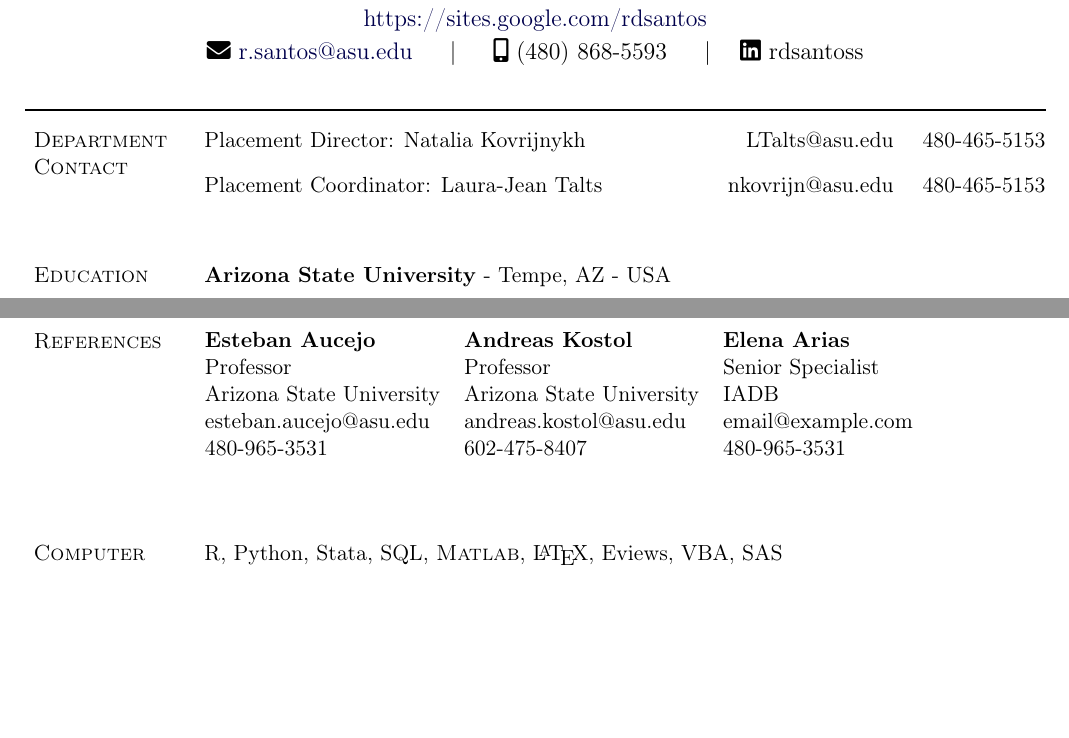
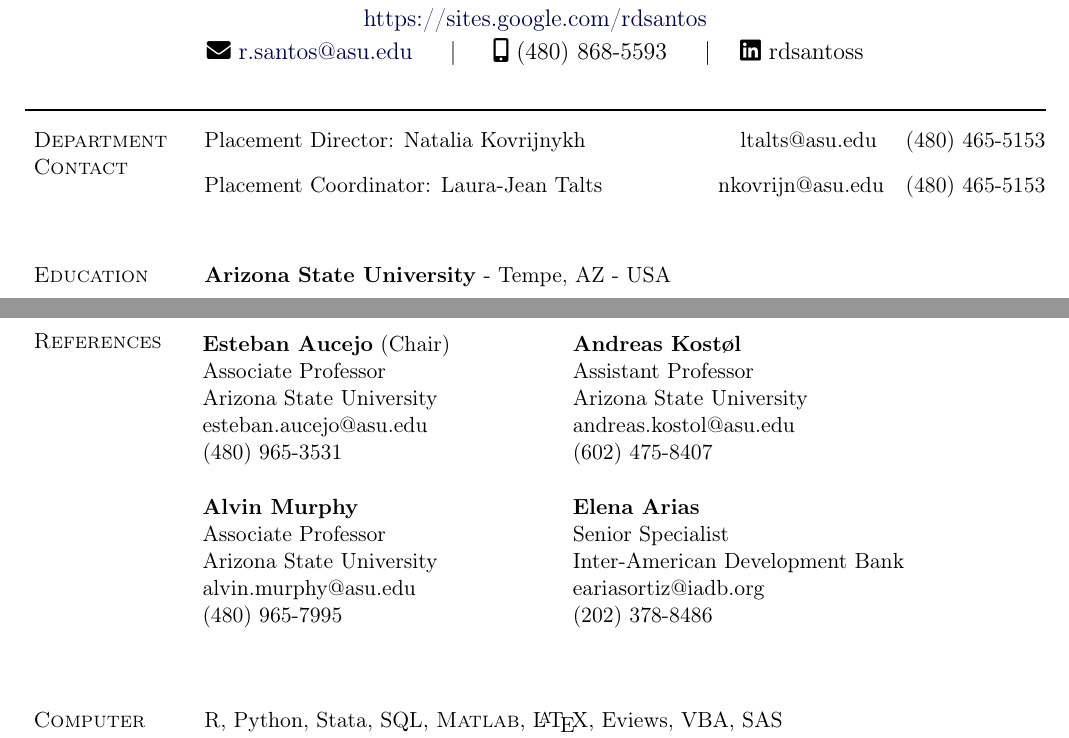
Before and after one commit to rdsantos3/Job_Market_DOCS, a LaTeX CV (CV/Academic_CV.tex): two parts of pages 1 and 2 of 2, joined at a grey line, cut so that both start at the same text, the shorter picture padded with empty space. Compiled offline with pdfLaTeX.

Commit message:
Updates from Overleaf

```diff
--- a/CV/Academic_CV.tex
+++ b/CV/Academic_CV.tex
@@ -266,8 +266,8 @@
 %\end{lonelist}
 \section{Department Contact}
 \begin{lonelist}
-    \item[]Placement Director: Natalia Kovrijnykh \hfill LTalts@asu.edu  \hspace{.1in} 480-465-5153
-    \item[]Placement Coordinator: Laura-Jean Talts\hfill  nkovrijn@asu.edu \hspace{.1in} 480-465-5153
+    \item[]Placement Director: Natalia Kovrijnykh \hfill ltalts@asu.edu  \hspace{.1in} (480) 465-5153
+    \item[]Placement Coordinator: Laura-Jean Talts\hfill  nkovrijn@asu.edu \hspace{.1in}(480) 465-5153
 \end{lonelist}
 \vspace{.3in}
 \section{Education}
@@ -358,15 +358,24 @@
 \section{References}
 \begin{lonelist}
     \item[]
-    \vspace{-0.06in}
+    \vspace{-0.03in}
     \begin{table}[h]
     \hspace{0.25in}
-    \begin{tabular}{@{}m{0.33\textwidth}m{0.33\textwidth}m{0.33\textwidth}@{}}
-    \multicolumn{1}{l}{\textbf{Esteban Aucejo}} & \multicolumn{1}{l}{\textbf{Andreas Kostol}} & \multicolumn{1}{l}{\textbf{Elena Arias}} \\
-    \multicolumn{1}{l}{Professor} & \multicolumn{1}{l}{Professor} & \multicolumn{1}{l}{Senior Specialist} \\
-    \multicolumn{1}{l}{Arizona State University} & \multicolumn{1}{l}{Arizona State University} & \multicolumn{1}{l}{IADB} \\
-    \multicolumn{1}{l}{esteban.aucejo@asu.edu} & \multicolumn{1}{l}{andreas.kostol@asu.edu} & \multicolumn{1}{l}{ email@example.com} \\
-    \multicolumn{1}{l}{480‐965‐3531} & \multicolumn{1}{l}{602-475-8407} & \multicolumn{1}{l}{480‐965‐3531} \\
+    \begin{tabular}{@{}m{0.4\textwidth}m{0.6\textwidth}@{}}
+    \multicolumn{1}{l}{\textbf{Esteban Aucejo} (Chair)} & \multicolumn{1}{l}{\textbf{Andreas Kostøl}} \\
+    \multicolumn{1}{l}{Associate Professor} & \multicolumn{1}{l}{Assistant Professor} \\
+    \multicolumn{1}{l}{Arizona State University} & \multicolumn{1}{l}{Arizona State University}\\
+    \multicolumn{1}{l}{esteban.aucejo@asu.edu} & \multicolumn{1}{l}{andreas.kostol@asu.edu}\\
+    \multicolumn{1}{l}{(480) 965‐3531} & \multicolumn{1}{l}{(602) 475-8407}\\
+
+    &\\
+
+    \multicolumn{1}{l}{\textbf{Alvin Murphy}} & \multicolumn{1}{l}{\textbf{Elena Arias}} \\
+    \multicolumn{1}{l}{Associate Professor}  & \multicolumn{1}{l}{Senior Specialist} \\
+    \multicolumn{1}{l}{Arizona State University} & \multicolumn{1}{l}{Inter-American Development Bank} \\
+    \multicolumn{1}{l}{alvin.murphy@asu.edu} & \multicolumn{1}{l}{ eariasortiz@iadb.org} \\
+    \multicolumn{1}{l}{(480) 965‐7995} & \multicolumn{1}{l}{(202) 378‐8486} \\
+
   \end{tabular}
 \end{table}
 \end{lonelist}
```
